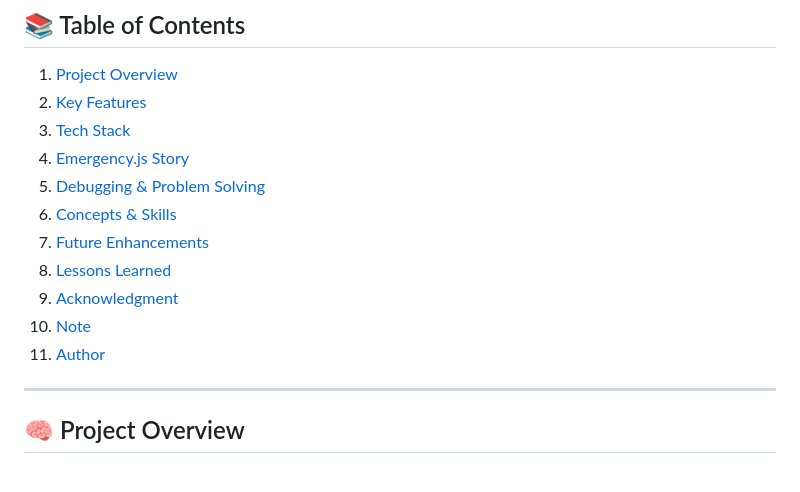
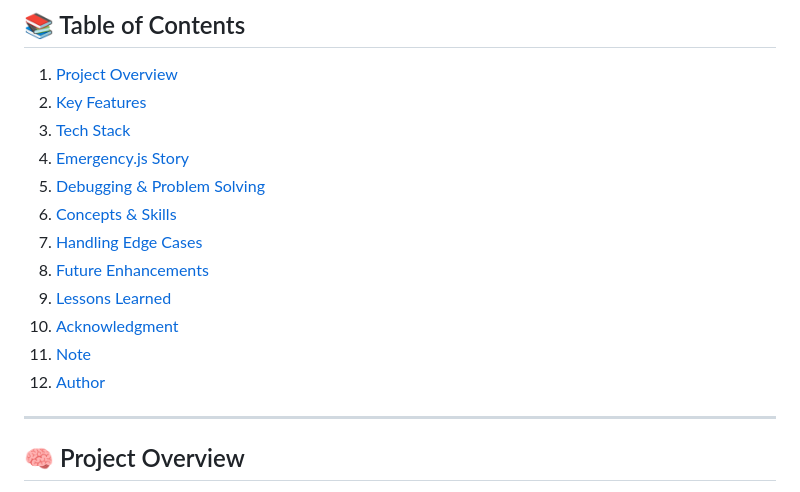
Before and after one commit to sulbha-codes/SafeSpace, a Markdown page: README.md, the part around one of its changes. GitHub-like rendering.

```diff
--- a/README.md
+++ b/README.md
@@ -26,8 +26,9 @@
 6. [Concepts & Skills](#concepts--skills-used-in-showemergencypopup)
-7. [Future Enhancements](#future-enhancements)
-8. [Lessons Learned](#lessons-learned)
-9. [Acknowledgment](#acknowledgment)
-10. [Note](#note)
-11. [Author](#author)
+7. [Handling Edge Cases](#handling-edge-cases-in-safespace)
+8. [Future Enhancements](#future-enhancements)
+9. [Lessons Learned](#lessons-learned)
+10. [Acknowledgment](#acknowledgment)
+11. [Note](#note)
+12. [Author](#author)
 ---
 
```
Also changed, not shown: other parts of README.md (+58 -62 lines).
